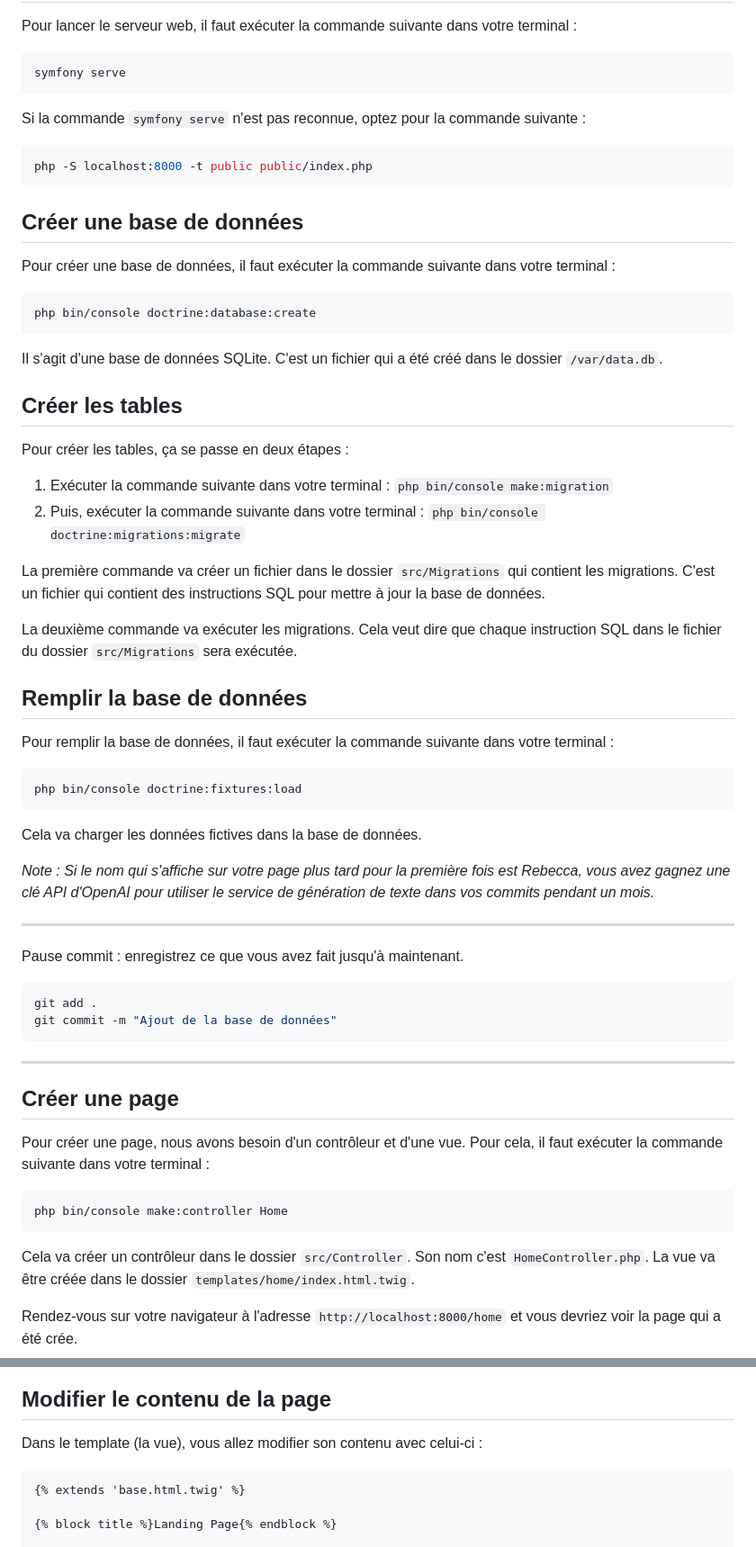
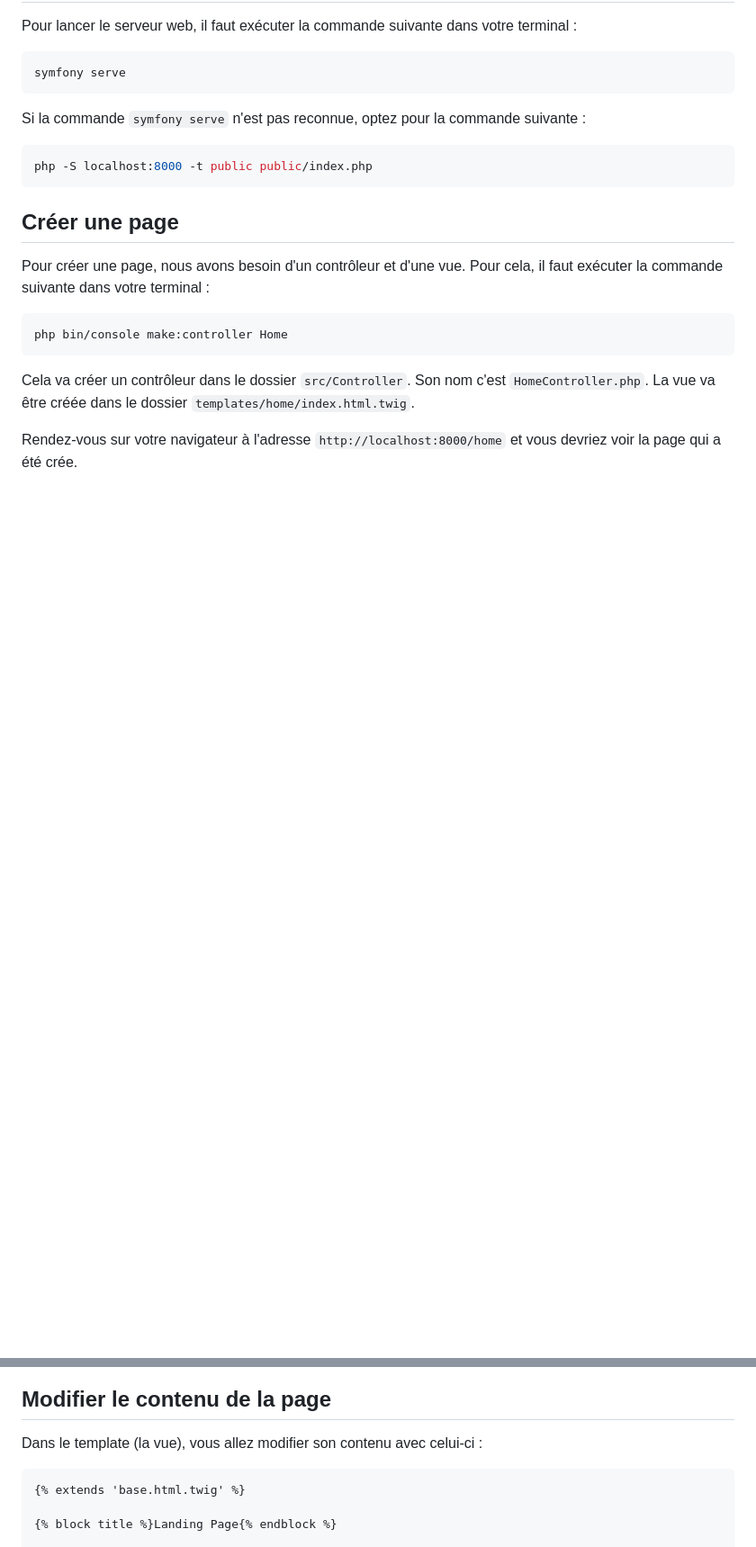
Before and after one commit to Jensone/sf-teach, a Markdown page: INTRO.md, 2 parts joined by grey strips. Shown: that part at 90% size. GitHub-like rendering; blank space fills up the shorter version.

````diff
--- a/INTRO.md
+++ b/INTRO.md
@@ -26,50 +26,6 @@ Si la commande `symfony serve` n'est pas reconnue, optez pour la commande suivan
 php -S localhost:8000 -t public public/index.php
 ```
 
-## Créer une base de données
-
-Pour créer une base de données, il faut exécuter la commande suivante dans votre terminal :
-
-```bash
-php bin/console doctrine:database:create
-```
-
-Il s'agit d'une base de données SQLite. C'est un fichier qui a été créé dans le dossier `/var/data.db`.
-
-## Créer les tables
-
-Pour créer les tables, ça se passe en deux étapes :
-
-1. Exécuter la commande suivante dans votre terminal : `php bin/console make:migration`
-2. Puis, exécuter la commande suivante dans votre terminal : `php bin/console doctrine:migrations:migrate`
-
-La première commande va créer un fichier dans le dossier `src/Migrations` qui contient les migrations. C'est un fichier qui contient des instructions SQL pour mettre à jour la base de données.
-
-La deuxième commande va exécuter les migrations. Cela veut dire que chaque instruction SQL dans le fichier du dossier `src/Migrations` sera exécutée.
-
-## Remplir la base de données
-
-Pour remplir la base de données, il faut exécuter la commande suivante dans votre terminal :
-
-```bash
-php bin/console doctrine:fixtures:load
-```
-
-Cela va charger les données fictives dans la base de données.
-
-*Note : Si le nom qui s'affiche sur votre page plus tard pour la première fois est Rebecca, vous avez gagnez une clé API d'OpenAI pour utiliser le service de génération de texte dans vos commits pendant un mois.*
-
----
-
-Pause commit : enregistrez ce que vous avez fait jusqu'à maintenant.
-
-```bash
-git add .
-git commit -m "Ajout de la base de données"
-```
-
----
-
 ## Créer une page
 
 Pour créer une page, nous avons besoin d'un contrôleur et d'une vue. Pour cela, il faut exécuter la commande suivante dans votre terminal :
@@ -87,7 +43,7 @@ Rendez-vous sur votre navigateur à l'adresse `http://localhost:8000/home` et vo
 
 Dans le template (la vue), vous allez modifier son contenu avec celui-ci :
 
-```twig
+```
 {% extends 'base.html.twig' %}
 
 {% block title %}Landing Page{% endblock %}
````
Also changed, not shown: other parts of INTRO.md (+18 -16 lines).
